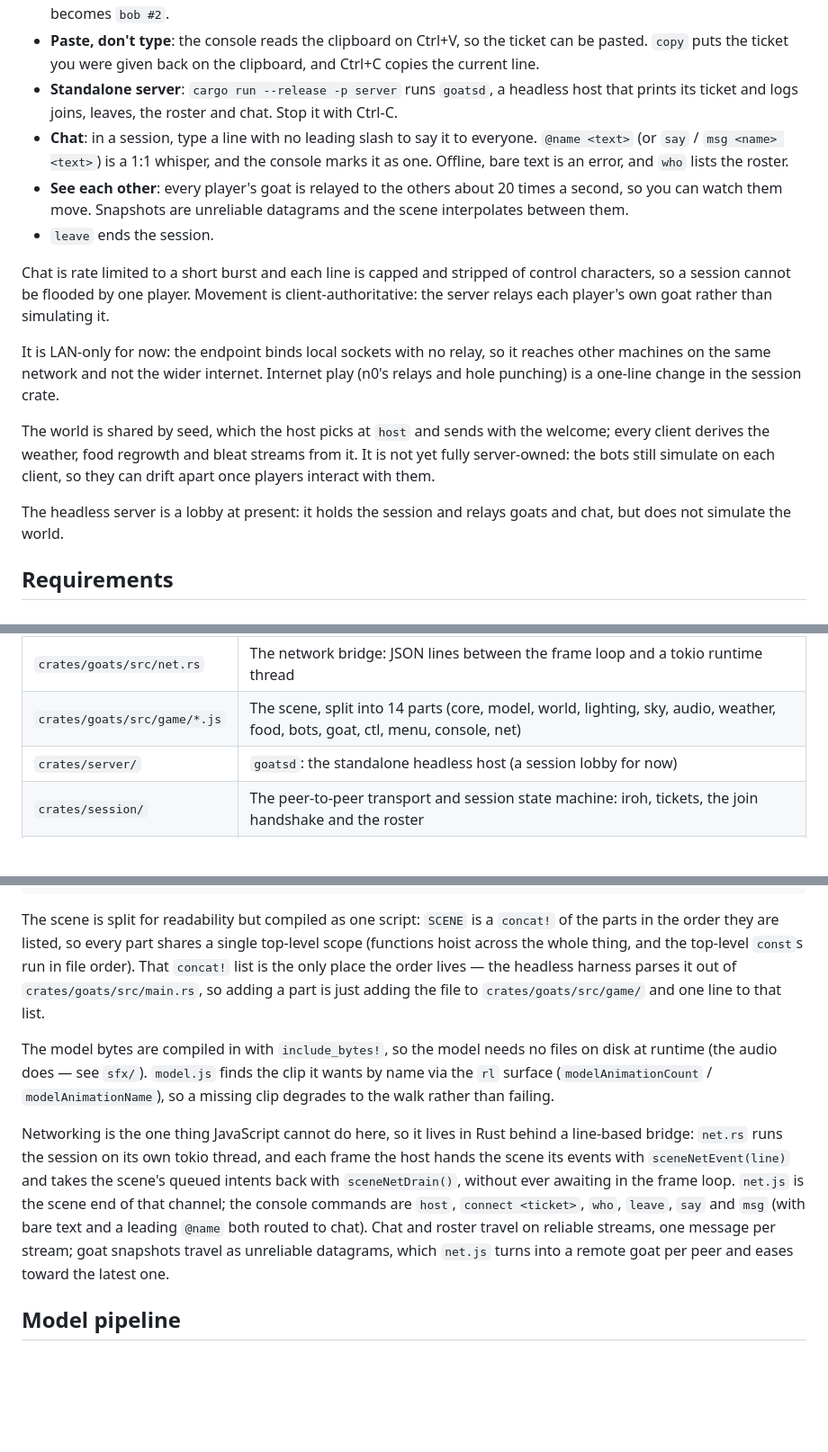
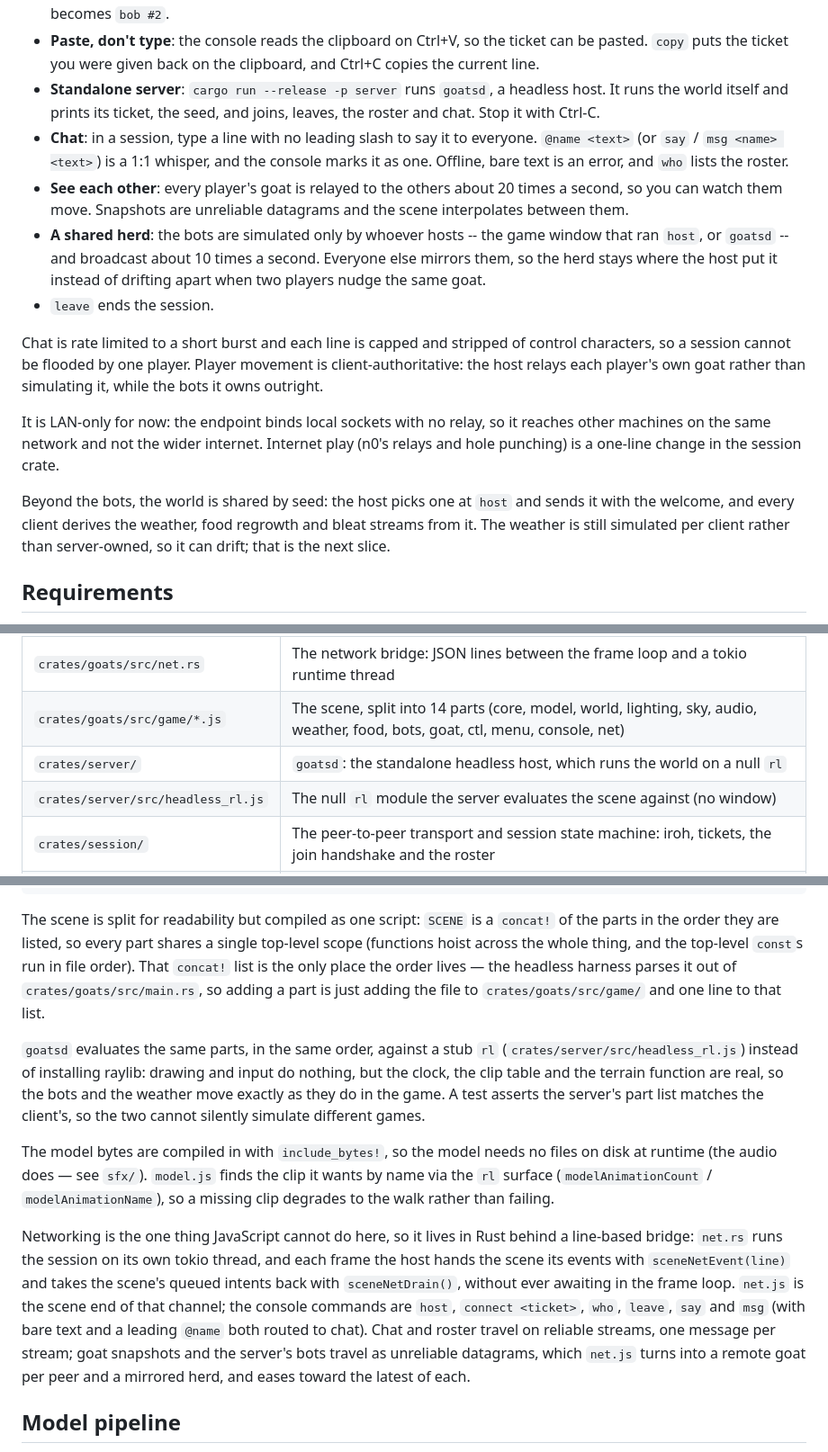
Before and after one commit to sdgoij/goats, a Markdown page: README.md, 3 parts joined by grey strips. Shown at 90% size. GitHub-like rendering; blank space fills up the shorter version.

```diff
--- a/README.md
+++ b/README.md
@@ -146,8 +146,8 @@ ticket.
   can be pasted. `copy` puts the ticket you were given back on the clipboard, and
   Ctrl+C copies the current line.
 - **Standalone server**: `cargo run --release -p server` runs `goatsd`, a
-  headless host that prints its ticket and logs joins, leaves, the roster and
-  chat. Stop it with Ctrl-C.
+  headless host. It runs the world itself and prints its ticket, the seed, and
+  joins, leaves, the roster and chat. Stop it with Ctrl-C.
 - **Chat**: in a session, type a line with no leading slash to say it to
   everyone. `@name <text>` (or `say` / `msg <name> <text>`) is a 1:1 whisper, and
   the console marks it as one. Offline, bare text is an error, and `who` lists
@@ -155,24 +155,25 @@ ticket.
 - **See each other**: every player's goat is relayed to the others about 20 times
   a second, so you can watch them move. Snapshots are unreliable datagrams and
   the scene interpolates between them.
+- **A shared herd**: the bots are simulated only by whoever hosts -- the game
+  window that ran `host`, or `goatsd` -- and broadcast about 10 times a second.
+  Everyone else mirrors them, so the herd stays where the host put it instead of
+  drifting apart when two players nudge the same goat.
 - `leave` ends the session.
 
 Chat is rate limited to a short burst and each line is capped and stripped of
-control characters, so a session cannot be flooded by one player. Movement is
-client-authoritative: the server relays each player's own goat rather than
-simulating it.
+control characters, so a session cannot be flooded by one player. Player
+movement is client-authoritative: the host relays each player's own goat rather
+than simulating it, while the bots it owns outright.
 
 It is LAN-only for now: the endpoint binds local sockets with no relay, so it
 reaches other machines on the same network and not the wider internet. Internet
 play (n0's relays and hole punching) is a one-line change in the session crate.
 
-The world is shared by seed, which the host picks at `host` and sends with the
-welcome; every client derives the weather, food regrowth and bleat streams from
-it. It is not yet fully server-owned: the bots still simulate on each client, so
-they can drift apart once players interact with them.
-
-The headless server is a lobby at present: it holds the session and relays goats
-and chat, but does not simulate the world.
+Beyond the bots, the world is shared by seed: the host picks one at `host` and
+sends it with the welcome, and every client derives the weather, food regrowth
+and bleat streams from it. The weather is still simulated per client rather than
+server-owned, so it can drift; that is the next slice.
 
 ## Requirements
 
@@ -239,7 +240,8 @@ gets on the free plan.
 | `crates/goats/src/main.rs` | Rust host: installs the JIT + raylib, registers the embedded assets, joins and evaluates the scene |
 | `crates/goats/src/net.rs` | The network bridge: JSON lines between the frame loop and a tokio runtime thread |
 | `crates/goats/src/game/*.js` | The scene, split into 14 parts (core, model, world, lighting, sky, audio, weather, food, bots, goat, ctl, menu, console, net) |
-| `crates/server/` | `goatsd`: the standalone headless host (a session lobby for now) |
+| `crates/server/` | `goatsd`: the standalone headless host, which runs the world on a null `rl` |
+| `crates/server/src/headless_rl.js` | The null `rl` module the server evaluates the scene against (no window) |
 | `crates/session/` | The peer-to-peer transport and session state machine: iroh, tickets, the join handshake and the roster |
 | `crates/proto/` | The session protocol: message types, framing and name rules (no iroh or tokio) |
 | `sfx/` | Music, weather ambience and goat vocalisations (embedded into the binary; the long beds are Ogg) |
@@ -273,6 +275,13 @@ order lives — the headless harness parses it out of
 `crates/goats/src/main.rs`, so adding a part is just adding the file to
 `crates/goats/src/game/` and one line to that list.
 
+`goatsd` evaluates the same parts, in the same order, against a stub `rl`
+(`crates/server/src/headless_rl.js`) instead of installing raylib: drawing and
+input do nothing, but the clock, the clip table and the terrain function are
+real, so the bots and the weather move exactly as they do in the game. A test
+asserts the server's part list matches the client's, so the two cannot silently
+simulate different games.
+
 The model bytes are compiled in with `include_bytes!`, so the model needs no
 files on disk at runtime (the audio does — see `sfx/`). `model.js` finds the
 clip it wants by name via the `rl` surface (`modelAnimationCount` /
@@ -285,8 +294,9 @@ the scene's queued intents back with `sceneNetDrain()`, without ever awaiting in
 the frame loop. `net.js` is the scene end of that channel; the console commands
 are `host`, `connect <ticket>`, `who`, `leave`, `say` and `msg` (with bare text
 and a leading `@name` both routed to chat). Chat and roster travel on reliable
-streams, one message per stream; goat snapshots travel as unreliable datagrams,
-which `net.js` turns into a remote goat per peer and eases toward the latest one.
+streams, one message per stream; goat snapshots and the server's bots travel as
+unreliable datagrams, which `net.js` turns into a remote goat per peer and a
+mirrored herd, and eases toward the latest of each.
 
 ## Model pipeline
 
```
Also changed, not shown: ROADMAP.md (+40 -10 lines).
